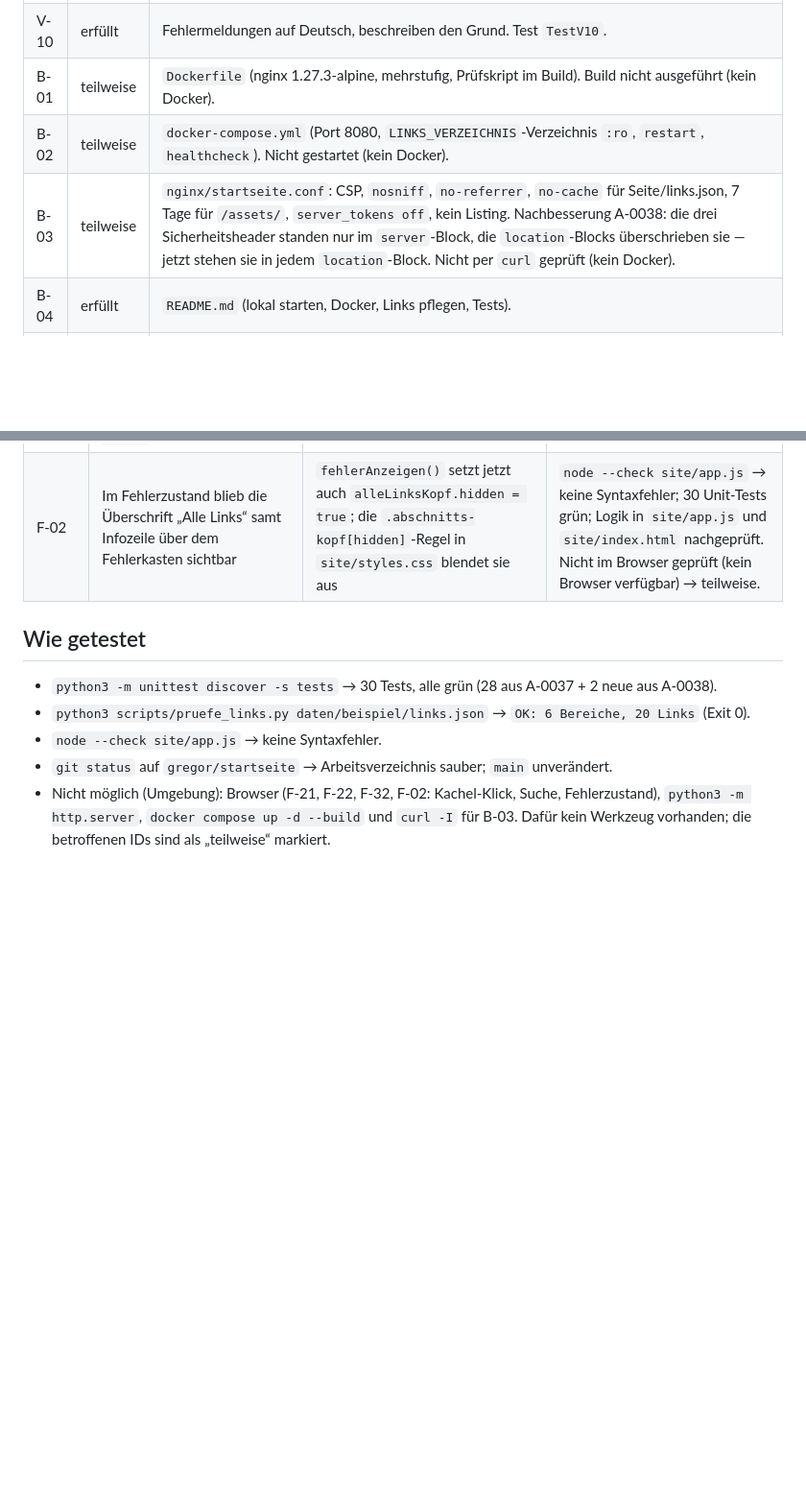
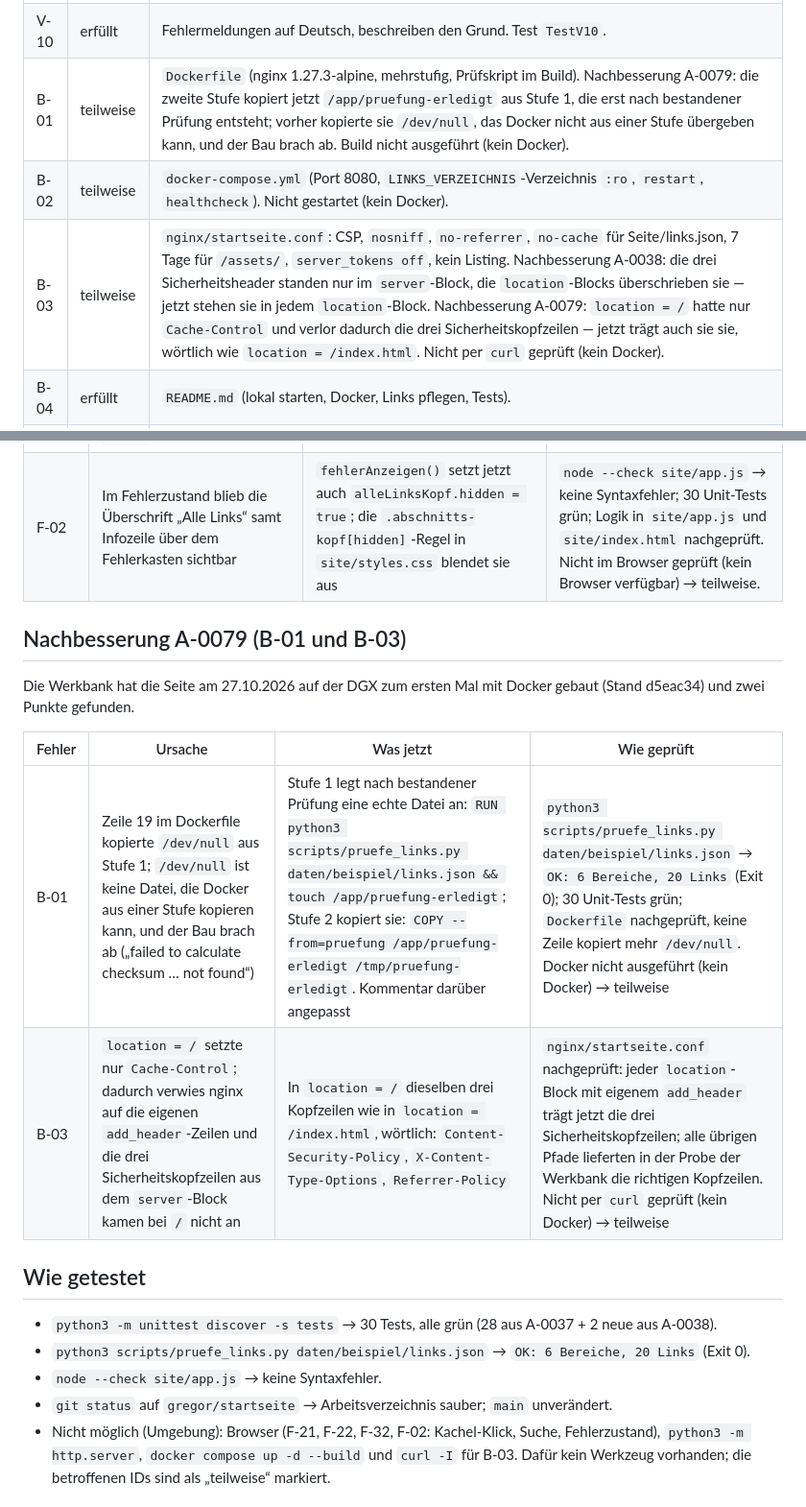
Before and after one commit to Wamocon/wmc-startseite, a Markdown page: docs/UEBERGABE.md, 2 parts joined by grey strips. Shown at 96% size. Drawn GitHub-style; blank space fills up the shorter version.

Commit message:
Dokumentation: Nachbesserung A-0079 in der Übergabe

```diff
--- a/docs/UEBERGABE.md
+++ b/docs/UEBERGABE.md
@@ -48,9 +48,9 @@ Stand ist „erfüllt“, „teilweise“ oder „nicht erfüllt“. Nachweis: D
 | V-08 | erfüllt | Längen und Muster (ID, Name, Beschreibung, Kürzel). Test `TestV08`. |
 | V-09 | erfüllt | Ausgabe „OK: B Bereiche, L Links“ (Exit 0), Fehlerzeilen „FEHLER: …“ (Exit 1), Fundstellen. Nachbesserung A-0038: doppelte Bereichs- und Link-IDs nennen jetzt die Stelle (`bereiche[1].id`, `bereiche[1].links[0].id`), nicht nur „bereiche“. Tests `TestV09.test_doppelte_bereichs_id_weist_die_stelle_aus` und `TestV09.test_doppelte_link_id_weist_alle_stellen_aus`. |
 | V-10 | erfüllt | Fehlermeldungen auf Deutsch, beschreiben den Grund. Test `TestV10`. |
-| B-01 | teilweise | `Dockerfile` (nginx 1.27.3-alpine, mehrstufig, Prüfskript im Build). Build nicht ausgeführt (kein Docker). |
+| B-01 | teilweise | `Dockerfile` (nginx 1.27.3-alpine, mehrstufig, Prüfskript im Build). Nachbesserung A-0079: die zweite Stufe kopiert jetzt `/app/pruefung-erledigt` aus Stufe 1, die erst nach bestandener Prüfung entsteht; vorher kopierte sie `/dev/null`, das Docker nicht aus einer Stufe übergeben kann, und der Bau brach ab. Build nicht ausgeführt (kein Docker). |
 | B-02 | teilweise | `docker-compose.yml` (Port 8080, `LINKS_VERZEICHNIS`-Verzeichnis `:ro`, `restart`, `healthcheck`). Nicht gestartet (kein Docker). |
-| B-03 | teilweise | `nginx/startseite.conf`: CSP, `nosniff`, `no-referrer`, `no-cache` für Seite/links.json, 7 Tage für `/assets/`, `server_tokens off`, kein Listing. Nachbesserung A-0038: die drei Sicherheitsheader standen nur im `server`-Block, die `location`-Blocks überschrieben sie — jetzt stehen sie in jedem `location`-Block. Nicht per `curl` geprüft (kein Docker). |
+| B-03 | teilweise | `nginx/startseite.conf`: CSP, `nosniff`, `no-referrer`, `no-cache` für Seite/links.json, 7 Tage für `/assets/`, `server_tokens off`, kein Listing. Nachbesserung A-0038: die drei Sicherheitsheader standen nur im `server`-Block, die `location`-Blocks überschrieben sie — jetzt stehen sie in jedem `location`-Block. Nachbesserung A-0079: `location = /` hatte nur `Cache-Control` und verlor dadurch die drei Sicherheitskopfzeilen — jetzt trägt auch sie sie, wörtlich wie `location = /index.html`. Nicht per `curl` geprüft (kein Docker). |
 | B-04 | erfüllt | `README.md` (lokal starten, Docker, Links pflegen, Tests). |
 | T-01 | erfüllt | `tests/test_pruefe_links.py`, 30 Tests, alle grün (`python3 -m unittest discover -s tests`). |
 | T-02 | teilweise | Browser-Nachweis nicht möglich (kein Browser verfügbar); Code-Pfade sind oben je ID nachgewiesen. |
@@ -89,6 +89,15 @@ Die Prüfung im Browser (Werkbank, 27.10.2026) hat zwei Fehler gefunden.
 | F-21 | `renderSuche()` setzt `hidden` an den Linkzeilen, aber die CSS-Regel `.linkzeile { display: flex; }` hebt das Attribut wieder auf; dasselbe für `.stern` und `.karten-raster` | `[hidden] { display: none; }`-Regeln für `.linkzeile`, `.stern`, `.karten-raster` und `.abschnitts-kopf` ergänzt | `node --check site/app.js` → keine Syntaxfehler; 30 Unit-Tests grün; Logik in `site/styles.css` nachgeprüft. Nicht im Browser geprüft (kein Browser verfügbar) → teilweise. |
 | F-02 | Im Fehlerzustand blieb die Überschrift „Alle Links“ samt Infozeile über dem Fehlerkasten sichtbar | `fehlerAnzeigen()` setzt jetzt auch `alleLinksKopf.hidden = true`; die `.abschnitts-kopf[hidden]`-Regel in `site/styles.css` blendet sie aus | `node --check site/app.js` → keine Syntaxfehler; 30 Unit-Tests grün; Logik in `site/app.js` und `site/index.html` nachgeprüft. Nicht im Browser geprüft (kein Browser verfügbar) → teilweise. |
 
+## Nachbesserung A-0079 (B-01 und B-03)
+
+Die Werkbank hat die Seite am 27.10.2026 auf der DGX zum ersten Mal mit Docker gebaut (Stand d5eac34) und zwei Punkte gefunden.
+
+| Fehler | Ursache | Was jetzt | Wie geprüft |
+|---|---|---|---|
+| B-01 | Zeile 19 im Dockerfile kopierte `/dev/null` aus Stufe 1; `/dev/null` ist keine Datei, die Docker aus einer Stufe kopieren kann, und der Bau brach ab („failed to calculate checksum … not found“) | Stufe 1 legt nach bestandener Prüfung eine echte Datei an: `RUN python3 scripts/pruefe_links.py daten/beispiel/links.json && touch /app/pruefung-erledigt`; Stufe 2 kopiert sie: `COPY --from=pruefung /app/pruefung-erledigt /tmp/pruefung-erledigt`. Kommentar darüber angepasst | `python3 scripts/pruefe_links.py daten/beispiel/links.json` → `OK: 6 Bereiche, 20 Links` (Exit 0); 30 Unit-Tests grün; `Dockerfile` nachgeprüft, keine Zeile kopiert mehr `/dev/null`. Docker nicht ausgeführt (kein Docker) → teilweise |
+| B-03 | `location = /` setzte nur `Cache-Control`; dadurch verwies nginx auf die eigenen `add_header`-Zeilen und die drei Sicherheitskopfzeilen aus dem `server`-Block kamen bei `/` nicht an | In `location = /` dieselben drei Kopfzeilen wie in `location = /index.html`, wörtlich: `Content-Security-Policy`, `X-Content-Type-Options`, `Referrer-Policy` | `nginx/startseite.conf` nachgeprüft: jeder `location`-Block mit eigenem `add_header` trägt jetzt die drei Sicherheitskopfzeilen; alle übrigen Pfade lieferten in der Probe der Werkbank die richtigen Kopfzeilen. Nicht per `curl` geprüft (kein Docker) → teilweise |
+
 ## Wie getestet
 
 - `python3 -m unittest discover -s tests` → 30 Tests, alle grün (28 aus A-0037 + 2 neue aus A-0038).
```
